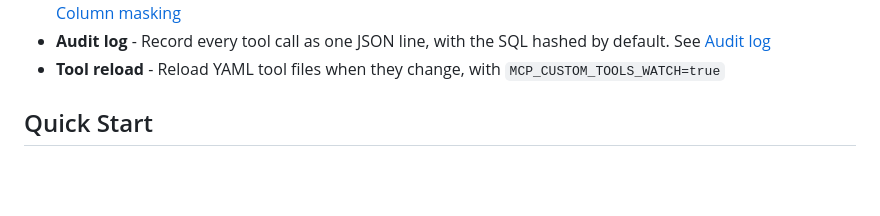
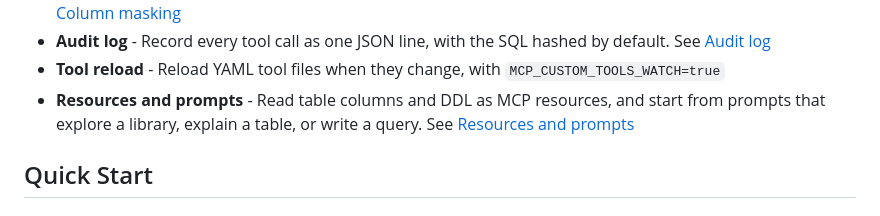
Before and after one commit to Strom-Capital/mcp-server-db2i, a Markdown page: README.md, the part around the change. Drawn GitHub-style; blank space fills up the shorter version.

Commit message:
docs: list resources and prompts in the README features

```diff
--- a/README.md
+++ b/README.md
@@ -65,6 +65,7 @@ graph LR
 - **Column masking** - Redact sensitive columns, or show only their last four characters, in query results. See [Column masking](docs/security.md#column-masking)
 - **Audit log** - Record every tool call as one JSON line, with the SQL hashed by default. See [Audit log](docs/security.md#audit-log)
 - **Tool reload** - Reload YAML tool files when they change, with `MCP_CUSTOM_TOOLS_WATCH=true`
+- **Resources and prompts** - Read table columns and DDL as MCP resources, and start from prompts that explore a library, explain a table, or write a query. See [Resources and prompts](#resources-and-prompts)
 
 ## Quick Start
 
```
